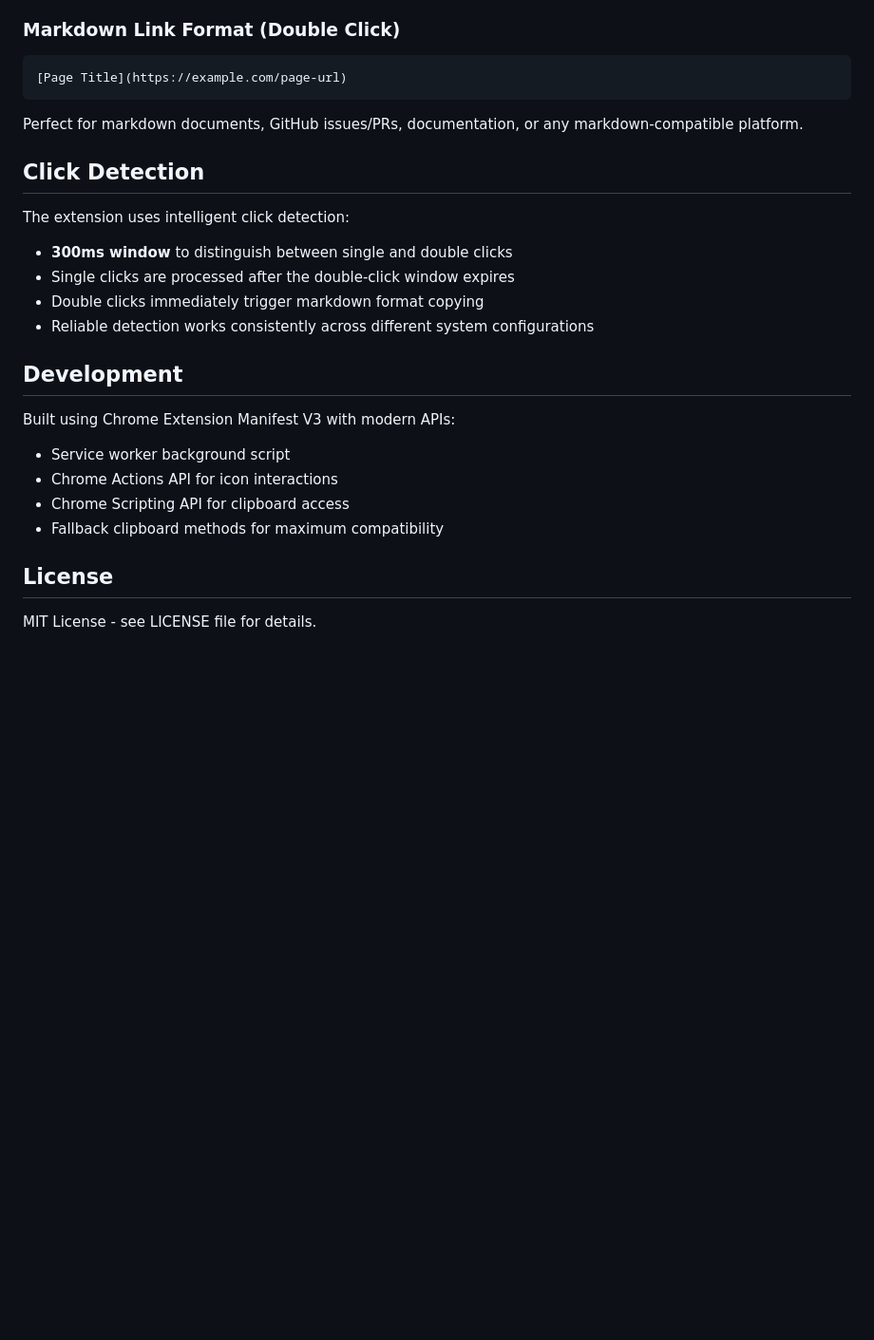
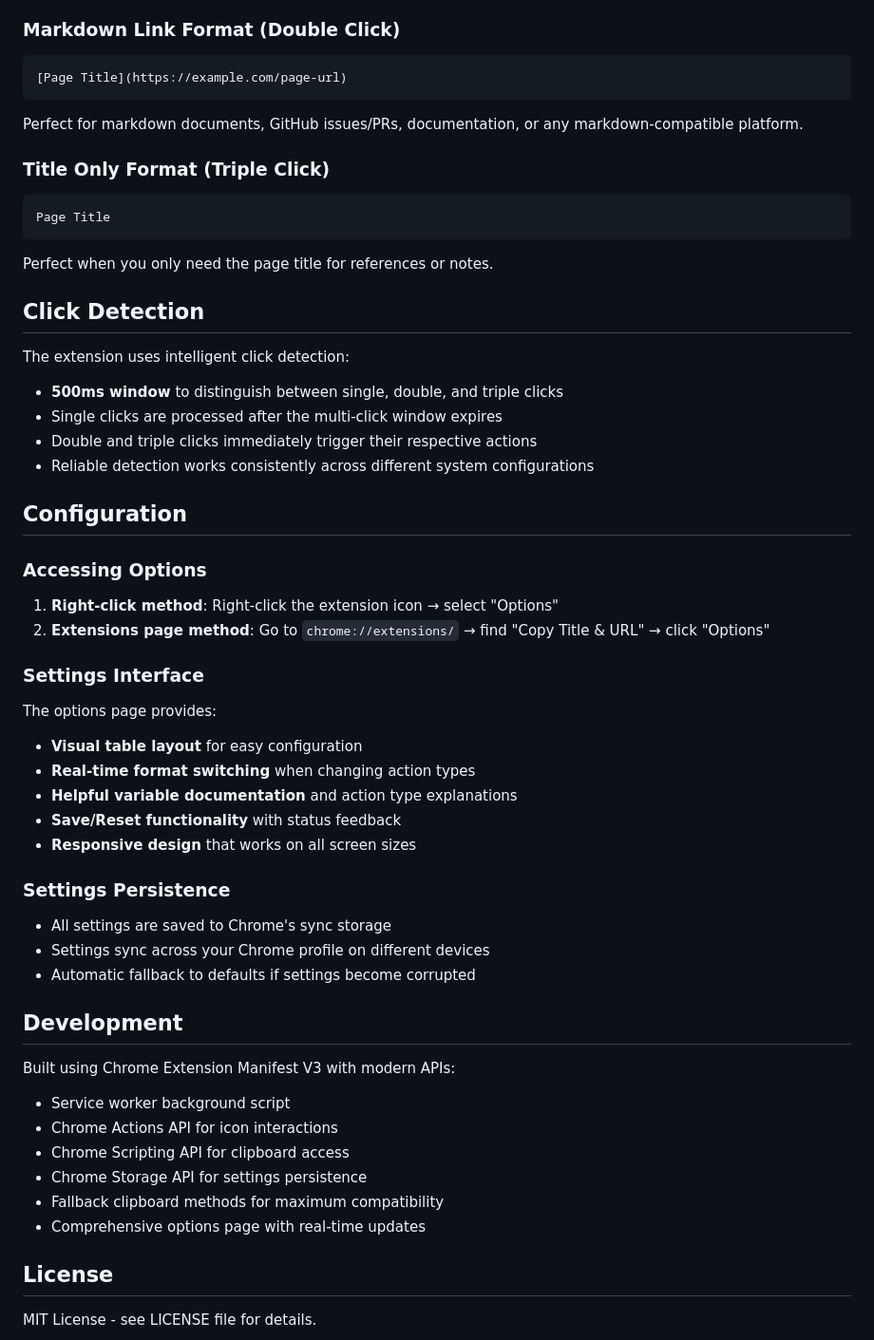
Before and after one commit to riiiiiiiiiina0/copy-bear, a Markdown page: README.md, the part around the change printed below. Shown: that part at 95% size. GitHub-like rendering; blank space fills up the shorter version.

````diff
--- a/README.md
+++ b/README.md
@@ -82,14 +122,45 @@ Perfect for sharing links, plain text documentation, or general copying needs.
 
 Perfect for markdown documents, GitHub issues/PRs, documentation, or any markdown-compatible platform.
 
+### Title Only Format (Triple Click)
+
+```
+Page Title
+```
+
+Perfect when you only need the page title for references or notes.
+
 ## Click Detection
 
 The extension uses intelligent click detection:
 
-- **300ms window** to distinguish between single and double clicks
-- Single clicks are processed after the double-click window expires
-- Double clicks immediately trigger markdown format copying
+- **500ms window** to distinguish between single, double, and triple clicks
+- Single clicks are processed after the multi-click window expires
+- Double and triple clicks immediately trigger their respective actions
 - Reliable detection works consistently across different system configurations
+
+## Configuration
+
+### Accessing Options
+
+1. **Right-click method**: Right-click the extension icon → select "Options"
+2. **Extensions page method**: Go to `chrome://extensions/` → find "Copy Title & URL" → click "Options"
+
+### Settings Interface
+
+The options page provides:
+
+- **Visual table layout** for easy configuration
+- **Real-time format switching** when changing action types
+- **Helpful variable documentation** and action type explanations
+- **Save/Reset functionality** with status feedback
+- **Responsive design** that works on all screen sizes
+
+### Settings Persistence
+
+- All settings are saved to Chrome's sync storage
+- Settings sync across your Chrome profile on different devices
+- Automatic fallback to defaults if settings become corrupted
 
 ## Development
 
@@ -98,7 +169,9 @@ Built using Chrome Extension Manifest V3 with modern APIs:
 - Service worker background script
 - Chrome Actions API for icon interactions
 - Chrome Scripting API for clipboard access
+- Chrome Storage API for settings persistence
 - Fallback clipboard methods for maximum compatibility
+- Comprehensive options page with real-time updates
 
 ## License
 
````
Also changed, not shown: other parts of README.md (+61 -21 lines).
